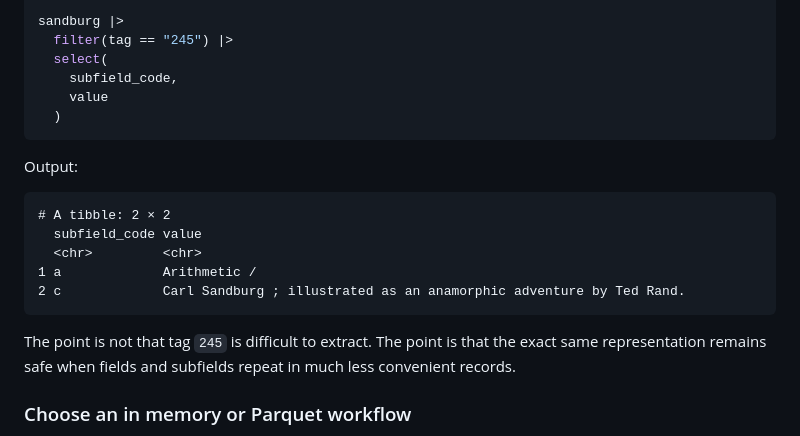
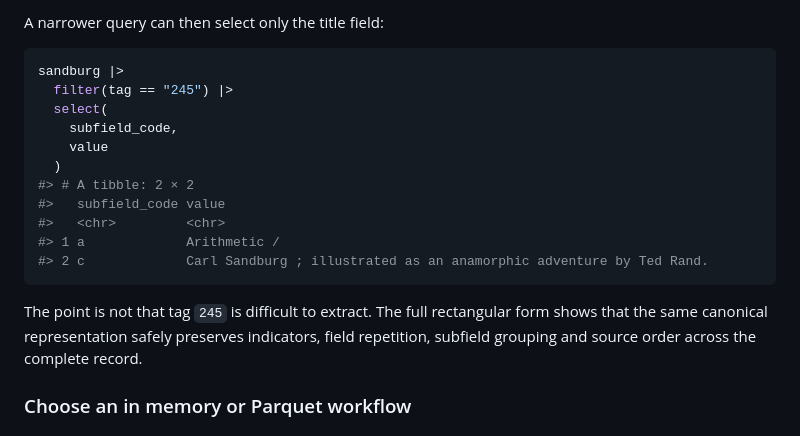
Before and after one commit to larry77/marcxmlr, a Markdown page: README.md, the part around one of its changes. Drawn GitHub-style.

Commit message:
Show full Sandburg canonical representation

````diff
--- a/README.md
+++ b/README.md
@@ -660,22 +710,23 @@ sandburg <- read_marcxml("data/loc/sandburg.xml")
+A narrower query can then select only the title field:
+
+```r
 sandburg |>
   filter(tag == "245") |>
   select(
     subfield_code,
     value
   )
+#> # A tibble: 2 × 2
+#>   subfield_code value
+#>   <chr>         <chr>
+#> 1 a             Arithmetic /
+#> 2 c             Carl Sandburg ; illustrated as an anamorphic adventure by Ted Rand.
 ```
 
-Output:
+The point is not that tag `245` is difficult to extract. The full rectangular
+form shows that the same canonical representation safely preserves indicators,
+field repetition, subfield grouping and source order across the complete record.
 
-```text
-# A tibble: 2 × 2
-  subfield_code value
-  <chr>         <chr>
-1 a             Arithmetic /
-2 c             Carl Sandburg ; illustrated as an anamorphic adventure by Ted Rand.
-```
-
-The point is not that tag `245` is difficult to extract. The point is that the exact same representation remains safe when fields and subfields repeat in much less convenient records.
 
 ### Choose an in memory or Parquet workflow
 
````
Also changed, not shown: other parts of README.md (+50 -0 lines).
